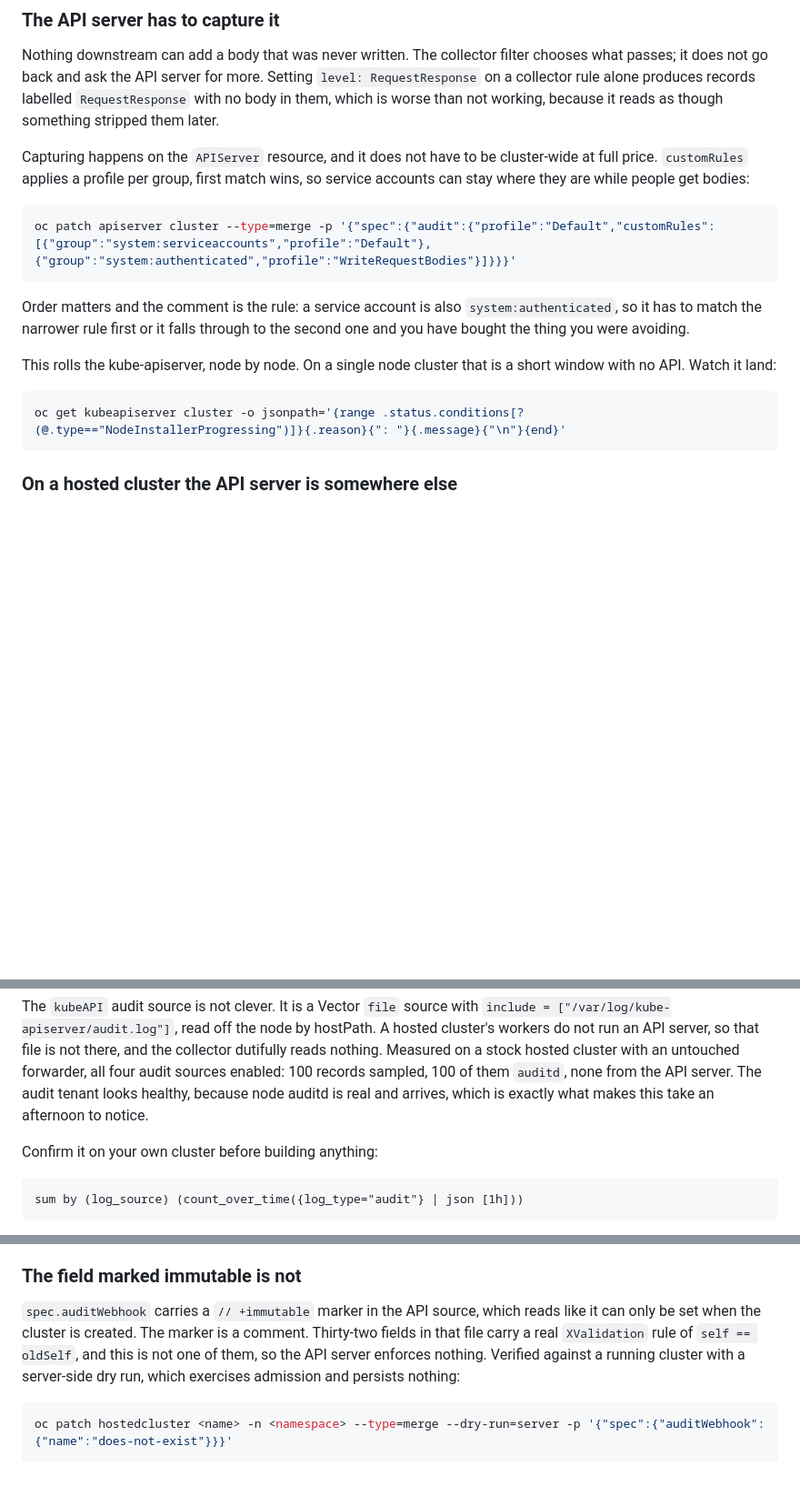
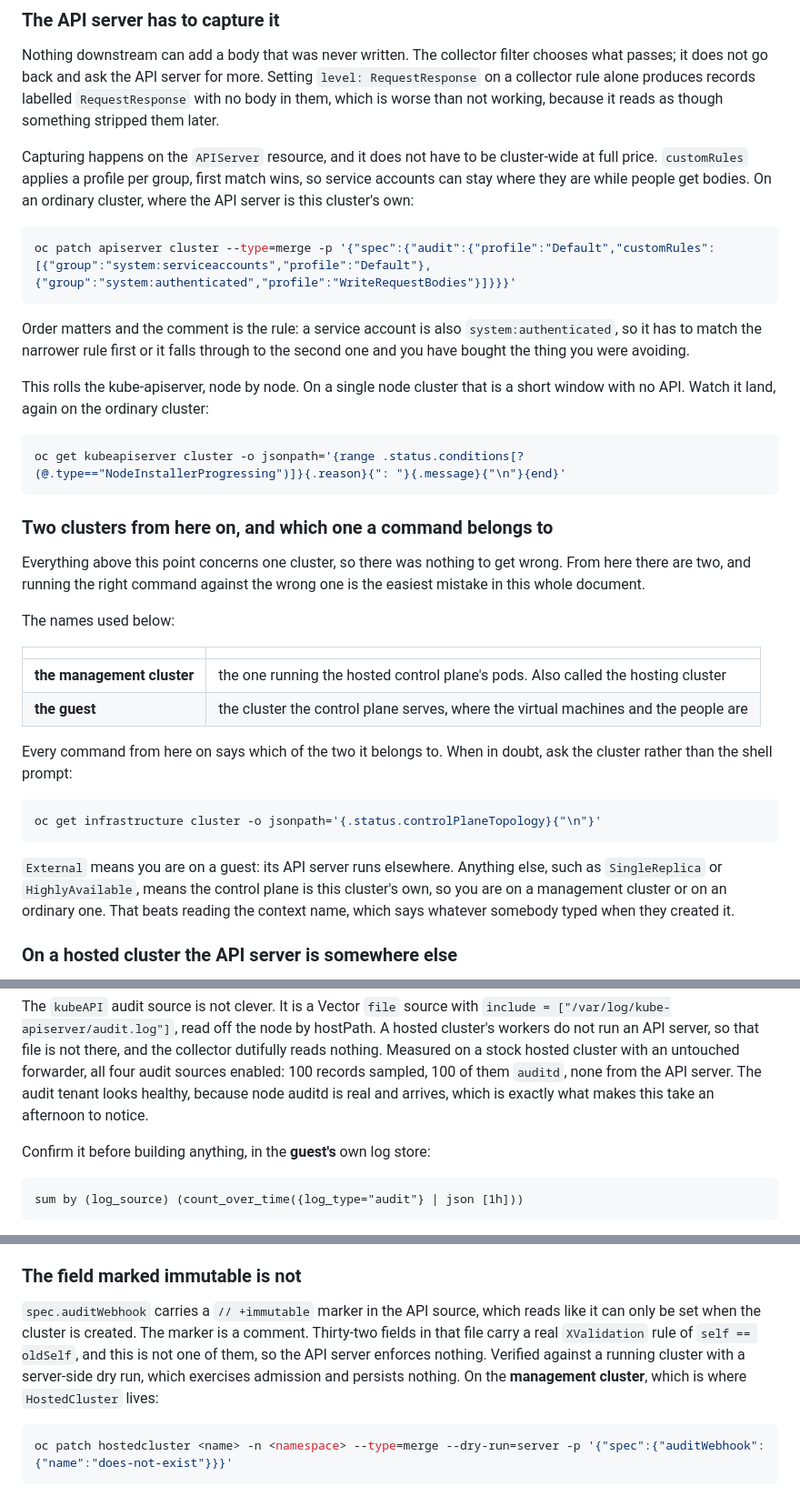
Before and after one commit to linuxelitebr/kubevirt-day-2, a Markdown page: audit-pipeline-setup.md, 3 parts joined by grey strips. Shown at 91% size. Drawn GitHub-style; blank space fills up the shorter version.

Commit message:
say which cluster every command belongs to

````diff
--- a/audit-pipeline-setup.md
+++ b/audit-pipeline-setup.md
@@ -540,7 +540,7 @@ The fix needs both halves of the pipeline, and the second half is what keeps it
 
 Nothing downstream can add a body that was never written. The collector filter chooses what passes; it does not go back and ask the API server for more. Setting `level: RequestResponse` on a collector rule alone produces records labelled `RequestResponse` with no body in them, which is worse than not working, because it reads as though something stripped them later.
 
-Capturing happens on the `APIServer` resource, and it does not have to be cluster-wide at full price. `customRules` applies a profile per group, first match wins, so service accounts can stay where they are while people get bodies:
+Capturing happens on the `APIServer` resource, and it does not have to be cluster-wide at full price. `customRules` applies a profile per group, first match wins, so service accounts can stay where they are while people get bodies. On an ordinary cluster, where the API server is this cluster's own:
 
 ```bash
 oc patch apiserver cluster --type=merge -p '{"spec":{"audit":{"profile":"Default","customRules":[{"group":"system:serviceaccounts","profile":"Default"},{"group":"system:authenticated","profile":"WriteRequestBodies"}]}}}'
@@ -548,11 +548,30 @@ oc patch apiserver cluster --type=merge -p '{"spec":{"audit":{"profile":"Default
 
 Order matters and the comment is the rule: a service account is also `system:authenticated`, so it has to match the narrower rule first or it falls through to the second one and you have bought the thing you were avoiding.
 
-This rolls the kube-apiserver, node by node. On a single node cluster that is a short window with no API. Watch it land:
+This rolls the kube-apiserver, node by node. On a single node cluster that is a short window with no API. Watch it land, again on the ordinary cluster:
 
 ```bash
 oc get kubeapiserver cluster -o jsonpath='{range .status.conditions[?(@.type=="NodeInstallerProgressing")]}{.reason}{": "}{.message}{"\n"}{end}'
 ```
+
+### Two clusters from here on, and which one a command belongs to
+
+Everything above this point concerns one cluster, so there was nothing to get wrong. From here there are two, and running the right command against the wrong one is the easiest mistake in this whole document.
+
+The names used below:
+
+| | |
+| --- | --- |
+| **the management cluster** | the one running the hosted control plane's pods. Also called the hosting cluster |
+| **the guest** | the cluster the control plane serves, where the virtual machines and the people are |
+
+Every command from here on says which of the two it belongs to. When in doubt, ask the cluster rather than the shell prompt:
+
+```bash
+oc get infrastructure cluster -o jsonpath='{.status.controlPlaneTopology}{"\n"}'
+```
+
+`External` means you are on a guest: its API server runs elsewhere. Anything else, such as `SingleReplica` or `HighlyAvailable`, means the control plane is this cluster's own, so you are on a management cluster or on an ordinary one. That beats reading the context name, which says whatever somebody typed when they created it.
 
 ### On a hosted cluster the API server is somewhere else
 
@@ -615,7 +634,7 @@ Everything above configures what the hosted API server writes. None of it gets a
 
 The `kubeAPI` audit source is not clever. It is a Vector `file` source with `include = ["/var/log/kube-apiserver/audit.log"]`, read off the node by hostPath. A hosted cluster's workers do not run an API server, so that file is not there, and the collector dutifully reads nothing. Measured on a stock hosted cluster with an untouched forwarder, all four audit sources enabled: 100 records sampled, 100 of them `auditd`, none from the API server. The audit tenant looks healthy, because node auditd is real and arrives, which is exactly what makes this take an afternoon to notice.
 
-Confirm it on your own cluster before building anything:
+Confirm it before building anything, in the **guest's** own log store:
 
 ```
 sum by (log_source) (count_over_time({log_type="audit"} | json [1h]))
@@ -698,7 +717,7 @@ That token belongs to a ServiceAccount on the **guest**, bound to `logging-colle
 
 ### The field marked immutable is not
 
-`spec.auditWebhook` carries a `// +immutable` marker in the API source, which reads like it can only be set when the cluster is created. The marker is a comment. Thirty-two fields in that file carry a real `XValidation` rule of `self == oldSelf`, and this is not one of them, so the API server enforces nothing. Verified against a running cluster with a server-side dry run, which exercises admission and persists nothing:
+`spec.auditWebhook` carries a `// +immutable` marker in the API source, which reads like it can only be set when the cluster is created. The marker is a comment. Thirty-two fields in that file carry a real `XValidation` rule of `self == oldSelf`, and this is not one of them, so the API server enforces nothing. Verified against a running cluster with a server-side dry run, which exercises admission and persists nothing. On the **management cluster**, which is where `HostedCluster` lives:
 
 ```bash
 oc patch hostedcluster <name> -n <namespace> --type=merge --dry-run=server -p '{"spec":{"auditWebhook":{"name":"does-not-exist"}}}'
````
